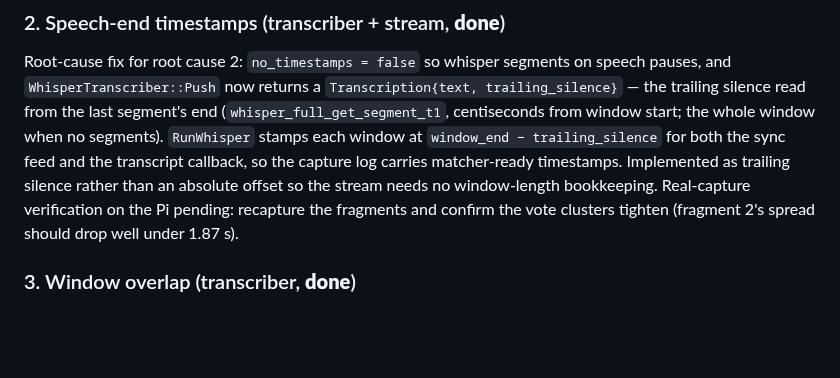
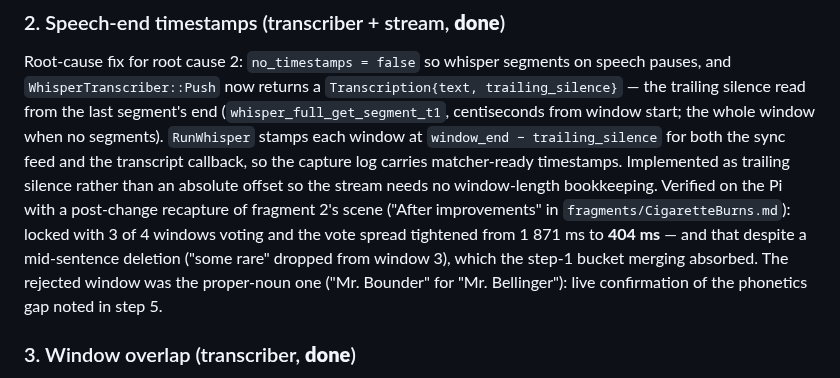
Before and after one commit to farre/subtitler, a Markdown page: docs/sync-matching.md, the part around the change. Drawn GitHub-style; blank space fills up the shorter version.

Commit message:
Record the post-improvement fragment verification

```diff
--- a/docs/sync-matching.md
+++ b/docs/sync-matching.md
@@ -105,9 +105,14 @@ window start; the whole window when no segments). `RunWhisper` stamps each
 window at `window_end − trailing_silence` for both the sync feed and the
 transcript callback, so the capture log carries matcher-ready timestamps.
 Implemented as trailing silence rather than an absolute offset so the
-stream needs no window-length bookkeeping. Real-capture verification on
-the Pi pending: recapture the fragments and confirm the vote clusters
-tighten (fragment 2's spread should drop well under 1.87 s).
+stream needs no window-length bookkeeping. Verified on the Pi with a
+post-change recapture of fragment 2's scene ("After improvements" in
+`fragments/CigaretteBurns.md`): locked with 3 of 4 windows voting and the
+vote spread tightened from 1 871 ms to **404 ms** — and that despite a
+mid-sentence deletion ("some rare" dropped from window 3), which the
+step-1 bucket merging absorbed. The rejected window was the proper-noun
+one ("Mr. Bounder" for "Mr. Bellinger"): live confirmation of the
+phonetics gap noted in step 5.
 
 ### 3. Window overlap (transcriber, **done**)
 
```
